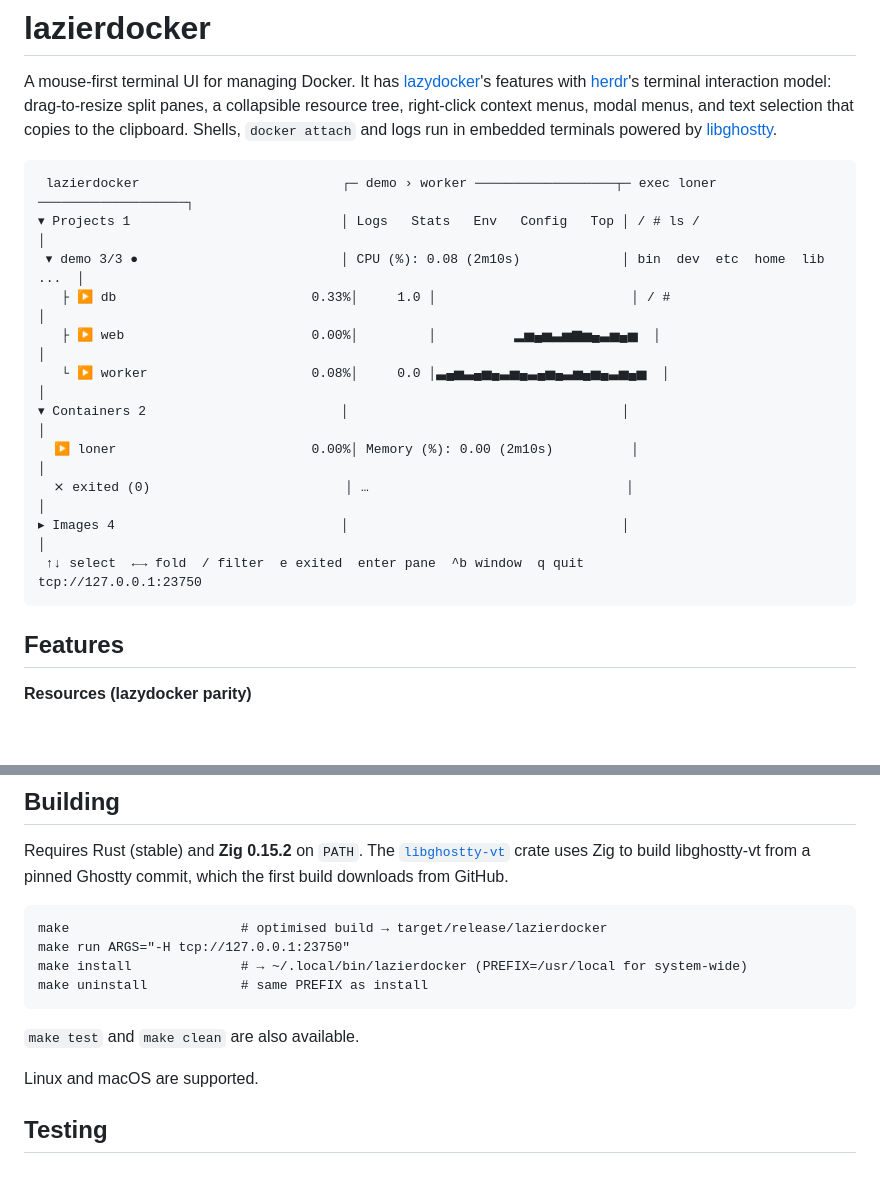
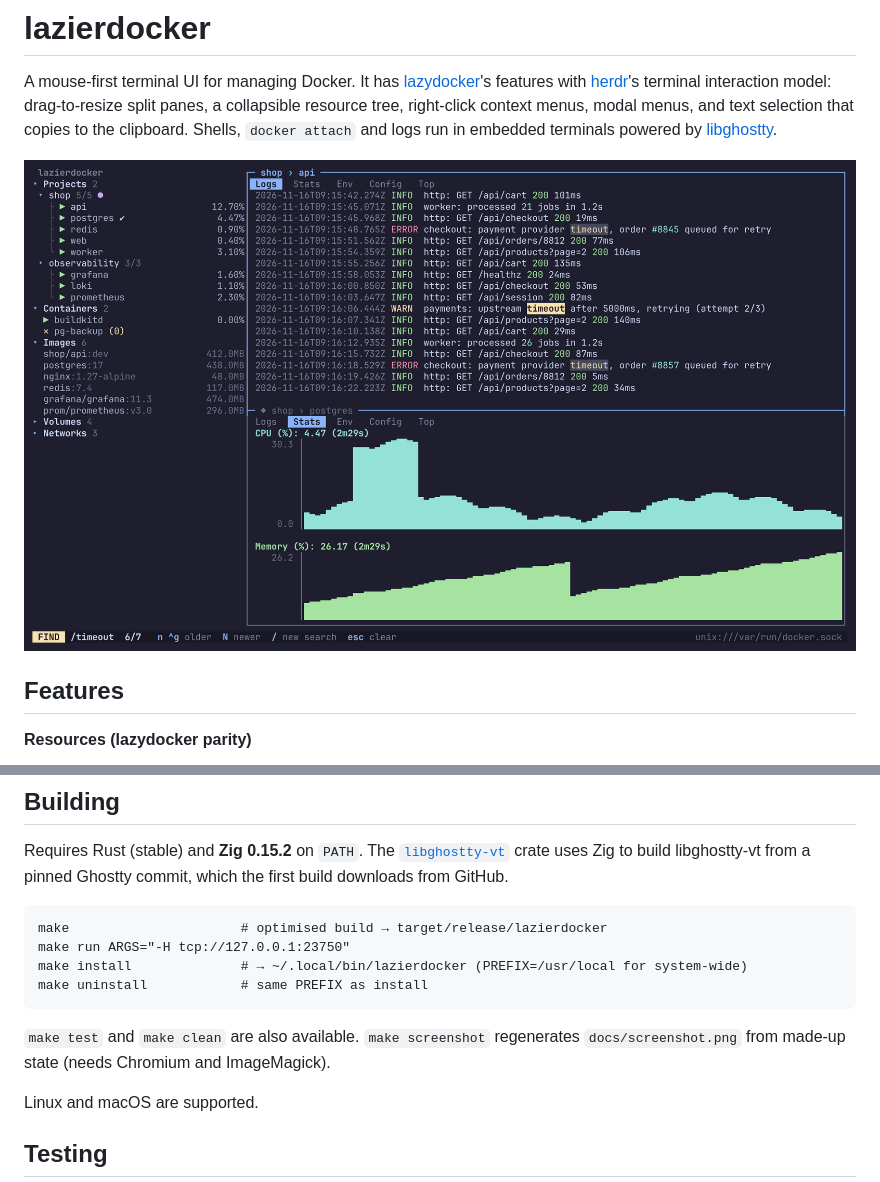
Before and after one commit to anoek/lazierdocker, a Markdown page: README.md, 2 parts joined by grey strips. Rendered like a GitHub page; pictures changed too: docs/screenshot.png (added); blank space fills up the shorter version.

````diff
--- a/README.md
+++ b/README.md
@@ -6,19 +6,7 @@ a collapsible resource tree, right-click context menus, modal menus, and text se
 clipboard. Shells, `docker attach` and logs run in embedded terminals powered by
 [libghostty](https://github.com/ghostty-org/ghostty).
 
-```
- lazierdocker                          ┌─ demo › worker ──────────────────┬─ exec loner ───────────────────┐
-▾ Projects 1                           │ Logs   Stats   Env   Config   Top │ / # ls /                       │
- ▾ demo 3/3 ●                          │ CPU (%): 0.08 (2m10s)             │ bin  dev  etc  home  lib  ...  │
-   ├ ▶ db                         0.33%│     1.0 │                         │ / #                            │
-   ├ ▶ web                        0.00%│         │          ▂▅▄▅▃▅▆▅▄▃▅▄▅  │                                │
-   └ ▶ worker                     0.08%│     0.0 │▃▄▅▃▄▅▄▃▅▄▃▄▅▄▃▅▄▅▄▃▅▄▅  │                                │
-▾ Containers 2                         │                                   │                                │
-  ▶ loner                         0.00%│ Memory (%): 0.00 (2m10s)          │                                │
-  ⨯ exited (0)                         │ …                                 │                                │
-▸ Images 4                             │                                   │                                │
- ↑↓ select  ←→ fold  / filter  e exited  enter pane  ^b window  q quit                tcp://127.0.0.1:23750
-```
+![lazierdocker: a compose project's logs with a search active, above a pinned postgres pane showing CPU and memory graphs](docs/screenshot.png)
 
 ## Features
 
@@ -112,7 +100,8 @@ crate uses Zig to build libghostty-vt from a pinned Ghostty commit, which the fi
     make install              # → ~/.local/bin/lazierdocker (PREFIX=/usr/local for system-wide)
     make uninstall            # same PREFIX as install
 
-`make test` and `make clean` are also available.
+`make test` and `make clean` are also available. `make screenshot` regenerates `docs/screenshot.png` from
+made-up state (needs Chromium and ImageMagick).
 
 Linux and macOS are supported.
 
````
Also changed, not shown: 2 other files.
